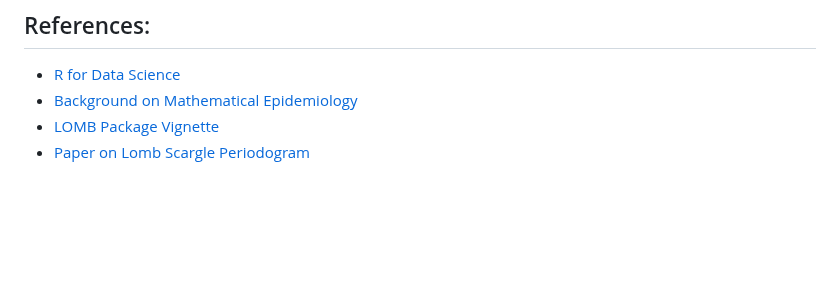
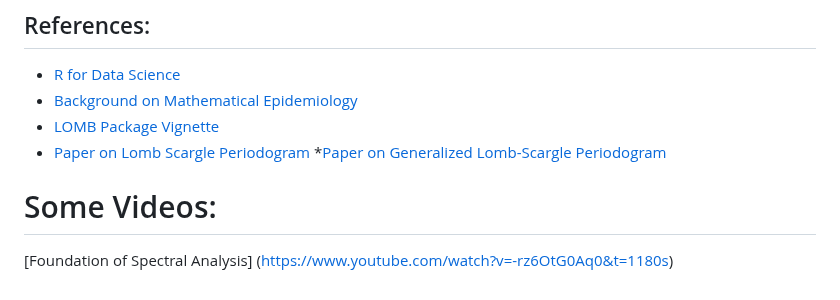
Before and after one commit to SaulWidrich/A6-G49, a Markdown page: README.md, the part around the change. Rendered like a GitHub page; blank space fills up the shorter version.

Commit message:
Added some resources

```diff
--- a/README.md
+++ b/README.md
@@ -137,3 +137,7 @@ Develop code for estimating
 * [Background on Mathematical Epidemiology](https://davidearn.mcmaster.ca/opportunities)
 * [LOMB Package Vignette](lomb.pdf)
 * [Paper on Lomb Scargle Periodogram](https://www.researchgate.net/publication/283359043_Phase_estimation_with_the_Lomb-Scargle_periodogram_method)
+*[Paper on Generalized Lomb-Scargle Periodogram](https://arxiv.org/pdf/0901.2573)
+
+# Some Videos:
+[Foundation of Spectral Analysis] (https://www.youtube.com/watch?v=-rz6OtG0Aq0&t=1180s)
```
